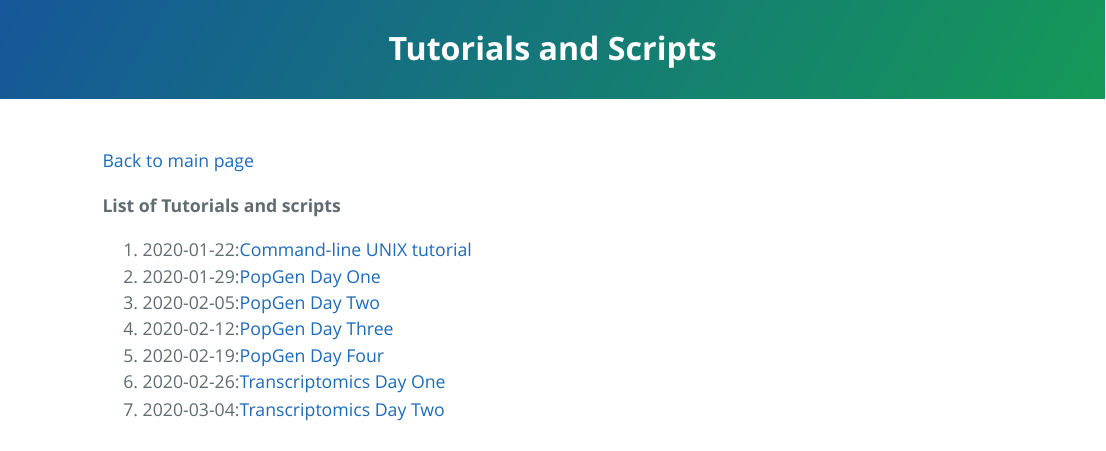
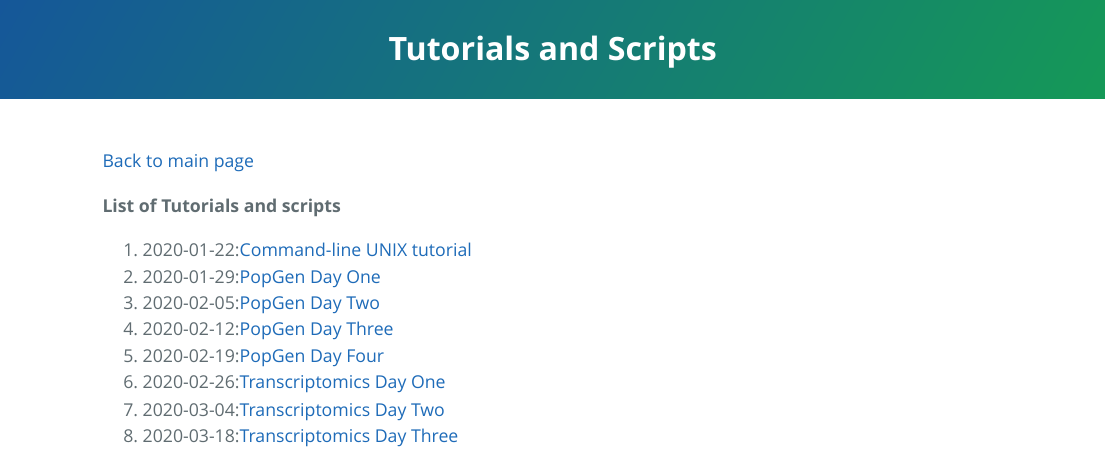
Before and after one commit to PespeniLab/Ecological-Genomics, an R Markdown document (Tutorials.Rmd): the page in a window 1100 px wide, from its top. The pictures show the output file Tutorials.html that the author committed with the source, opened offline.

Commit message:
Updating tutorials

```diff
--- a/Tutorials.Rmd
+++ b/Tutorials.Rmd
@@ -17,3 +17,4 @@ fontsize: 18pt
 5. 2020-02-19:[PopGen Day Four](2020-02-12_PopGenomics_Day4 (1).html)
 6. 2020-02-26:[Transcriptomics Day One](2020-02-26_RNA-seq_Day1.html)
 7. 2020-03-04:[Transcriptomics Day Two](2020-03-044_RNA-seq_Day2.html)
+8. 2020-03-18:[Transcriptomics Day Three](2020-03-17_RNA-seq_Day3.html)
```
Also changed, not shown: 2020-03-17_RNA-seq_Day3.html (added), Tutorials.html.
